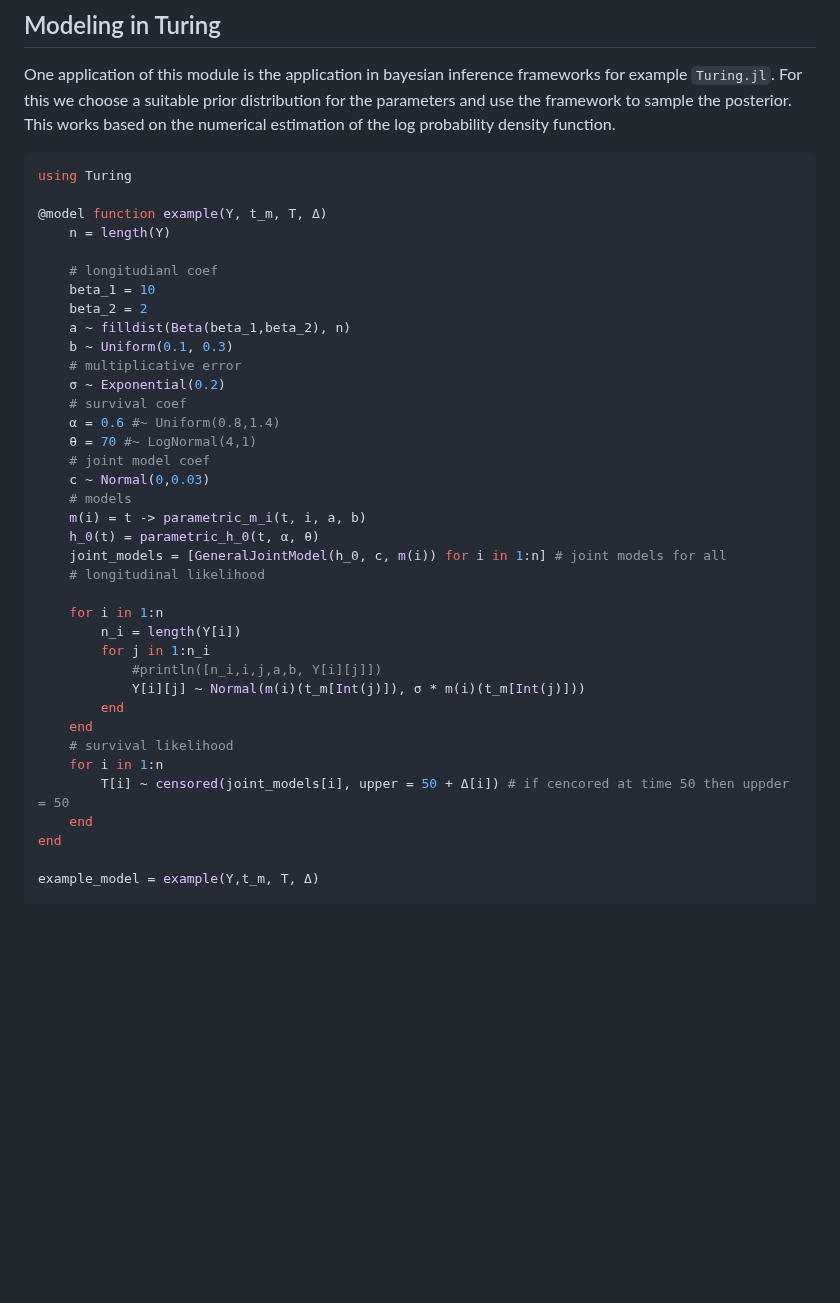
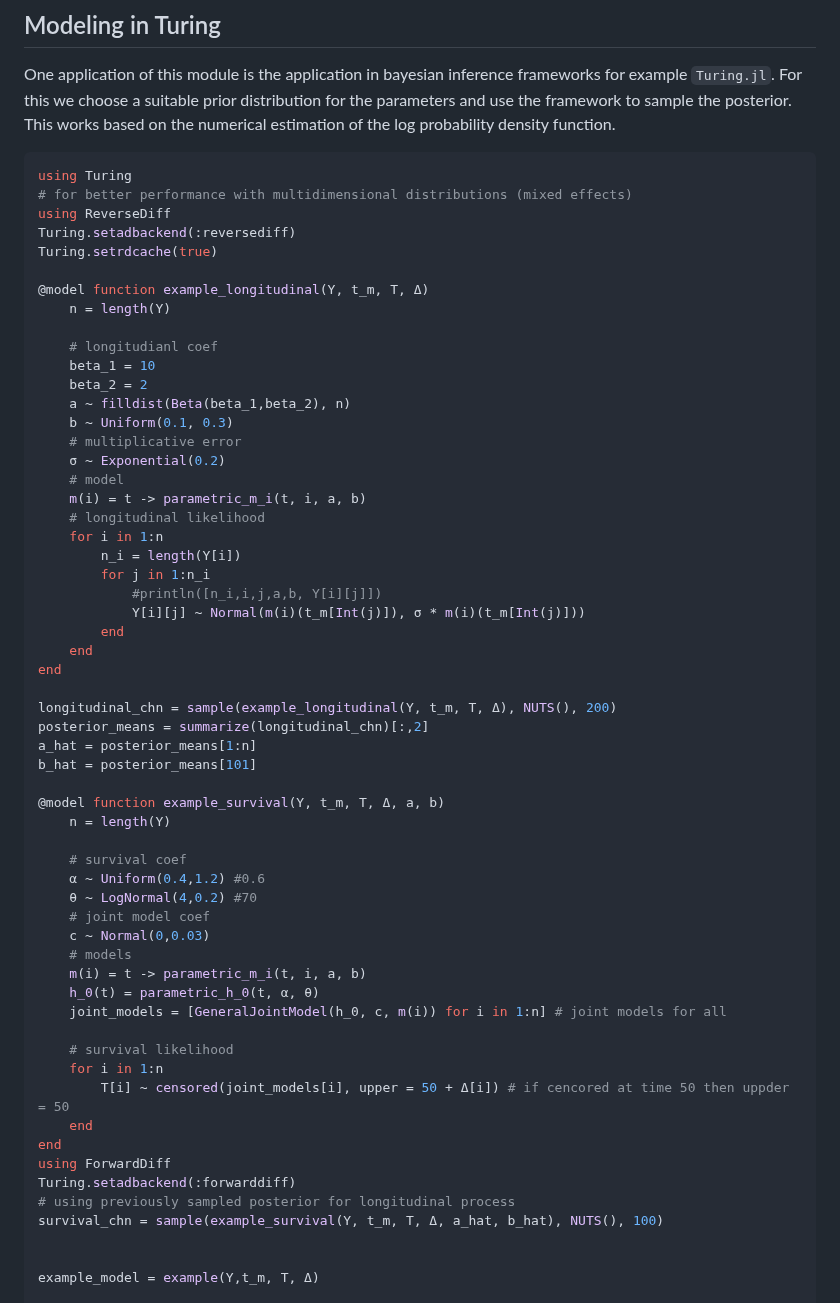
Before and after one commit to insightsengineering/JointSurvivalModels.jl, a Markdown page: docs/src/FirstExamples.md, the part around the change. GitHub-like rendering; blank space fills up the shorter version.

Commit message:
separate longitudinal and joint model

````diff
--- a/docs/src/FirstExamples.md
+++ b/docs/src/FirstExamples.md
@@ -88,8 +88,12 @@ One application of this module is the application in bayesian inference framewor
 
 ```julia
 using Turing
+# for better performance with multidimensional distributions (mixed effects)
+using ReverseDiff
+Turing.setadbackend(:reversediff)
+Turing.setrdcache(true)
 
-@model function example(Y, t_m, T, Δ)
+@model function example_longitudinal(Y, t_m, T, Δ)
     n = length(Y)
 
     # longitudianl coef
@@ -99,17 +103,9 @@ using Turing
     b ~ Uniform(0.1, 0.3)
     # multiplicative error
     σ ~ Exponential(0.2)
-    # survival coef
-    α = 0.6 #~ Uniform(0.8,1.4)
-    θ = 70 #~ LogNormal(4,1)
-    # joint model coef
-    c ~ Normal(0,0.03)
-    # models
+    # model
     m(i) = t -> parametric_m_i(t, i, a, b)
-    h_0(t) = parametric_h_0(t, α, θ)
-    joint_models = [GeneralJointModel(h_0, c, m(i)) for i in 1:n] # joint models for all
     # longitudinal likelihood
-
     for i in 1:n
         n_i = length(Y[i])
         for j in 1:n_i
@@ -117,11 +113,36 @@ using Turing
             Y[i][j] ~ Normal(m(i)(t_m[Int(j)]), σ * m(i)(t_m[Int(j)]))
         end
     end
+end
+
+longitudinal_chn = sample(example_longitudinal(Y, t_m, T, Δ), NUTS(), 200)
+posterior_means = summarize(longitudinal_chn)[:,2]
+a_hat = posterior_means[1:n]
+b_hat = posterior_means[101]
+
+@model function example_survival(Y, t_m, T, Δ, a, b)
+    n = length(Y)
+
+    # survival coef
+    α ~ Uniform(0.4,1.2) #0.6
+    θ ~ LogNormal(4,0.2) #70
+    # joint model coef
+    c ~ Normal(0,0.03)
+    # models
+    m(i) = t -> parametric_m_i(t, i, a, b)
+    h_0(t) = parametric_h_0(t, α, θ)
+    joint_models = [GeneralJointModel(h_0, c, m(i)) for i in 1:n] # joint models for all
+
     # survival likelihood
     for i in 1:n
         T[i] ~ censored(joint_models[i], upper = 50 + Δ[i]) # if cencored at time 50 then uppder = 50
     end
 end
+using ForwardDiff
+Turing.setadbackend(:forwarddiff)
+# using previously sampled posterior for longitudinal process
+survival_chn = sample(example_survival(Y, t_m, T, Δ, a_hat, b_hat), NUTS(), 100)
+
 
 example_model = example(Y,t_m, T, Δ)
 
````
